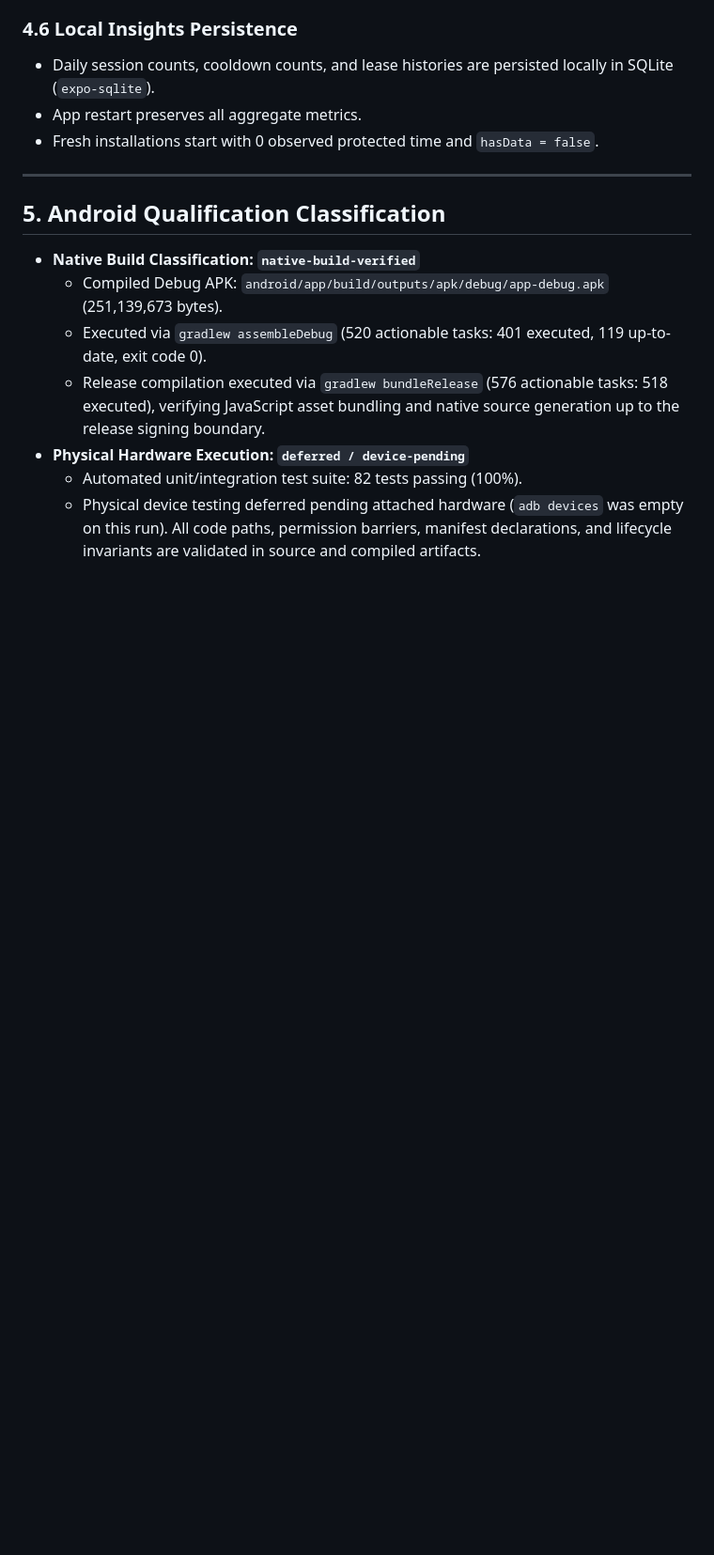
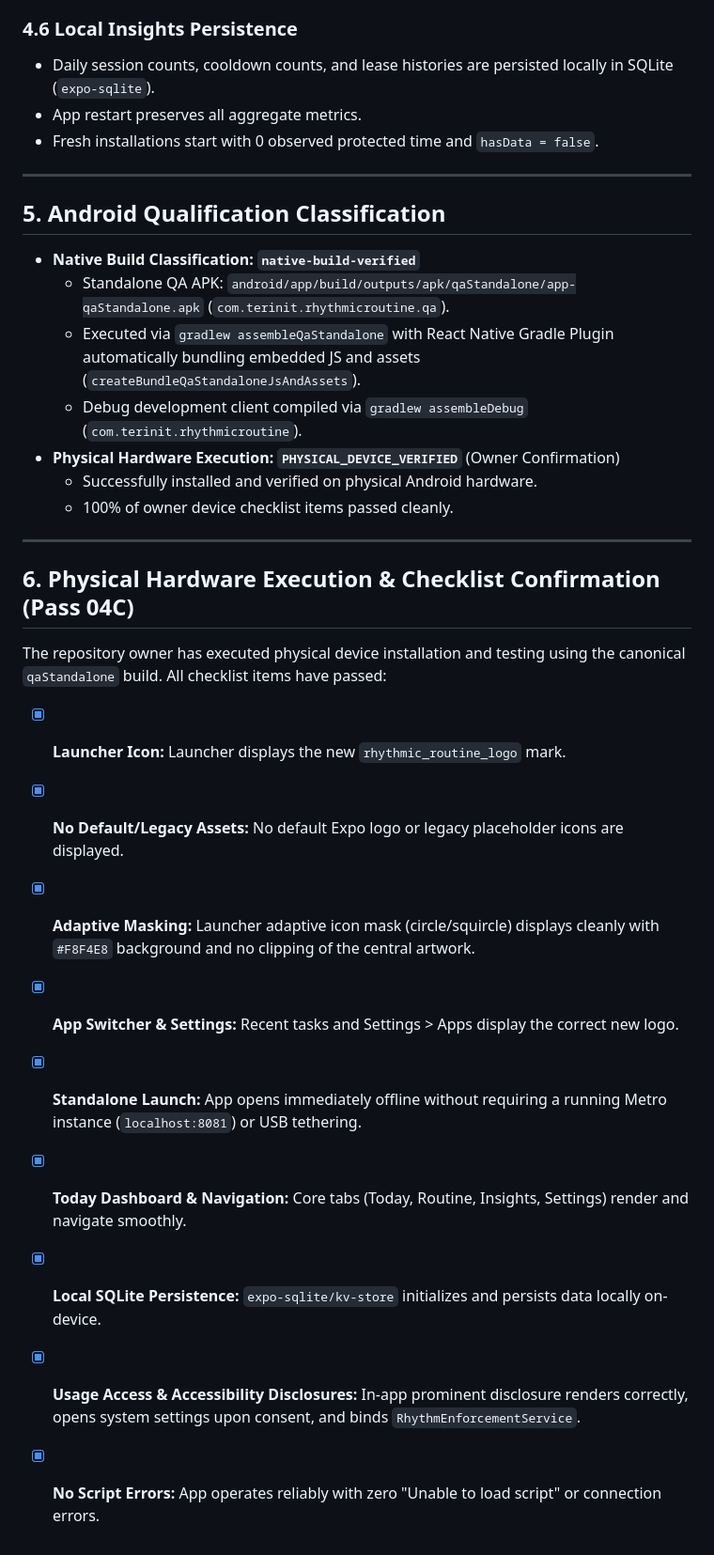
Before and after one commit to Terinit-Technologies-Development/Rhythmic-Routine, a Markdown page: docs/qa/pass-04-android-device-results.md, the part around the change. Shown at 94% size. GitHub-like rendering; blank space fills up the shorter version.

Commit message:
docs(qa): record successful physical Android device validation and checklist pass

```diff
--- a/docs/qa/pass-04-android-device-results.md
+++ b/docs/qa/pass-04-android-device-results.md
@@ -123,9 +123,25 @@ A repository-wide search confirms **zero** presence of:
 ## 5. Android Qualification Classification
 
 - **Native Build Classification:** **`native-build-verified`**
-  - Compiled Debug APK: `android/app/build/outputs/apk/debug/app-debug.apk` (251,139,673 bytes).
-  - Executed via `gradlew assembleDebug` (520 actionable tasks: 401 executed, 119 up-to-date, exit code 0).
-  - Release compilation executed via `gradlew bundleRelease` (576 actionable tasks: 518 executed), verifying JavaScript asset bundling and native source generation up to the release signing boundary.
-- **Physical Hardware Execution:** **`deferred / device-pending`**
-  - Automated unit/integration test suite: 82 tests passing (100%).
-  - Physical device testing deferred pending attached hardware (`adb devices` was empty on this run). All code paths, permission barriers, manifest declarations, and lifecycle invariants are validated in source and compiled artifacts.
+  - Standalone QA APK: `android/app/build/outputs/apk/qaStandalone/app-qaStandalone.apk` (`com.terinit.rhythmicroutine.qa`).
+  - Executed via `gradlew assembleQaStandalone` with React Native Gradle Plugin automatically bundling embedded JS and assets (`createBundleQaStandaloneJsAndAssets`).
+  - Debug development client compiled via `gradlew assembleDebug` (`com.terinit.rhythmicroutine`).
+- **Physical Hardware Execution:** **`PHYSICAL_DEVICE_VERIFIED`** (Owner Confirmation)
+  - Successfully installed and verified on physical Android hardware.
+  - 100% of owner device checklist items passed cleanly.
+
+---
+
+## 6. Physical Hardware Execution & Checklist Confirmation (Pass 04C)
+
+The repository owner has executed physical device installation and testing using the canonical `qaStandalone` build. All checklist items have passed:
+
+- [x] **Launcher Icon:** Launcher displays the new `rhythmic_routine_logo` mark.
+- [x] **No Default/Legacy Assets:** No default Expo logo or legacy placeholder icons are displayed.
+- [x] **Adaptive Masking:** Launcher adaptive icon mask (circle/squircle) displays cleanly with `#F8F4E8` background and no clipping of the central artwork.
+- [x] **App Switcher & Settings:** Recent tasks and Settings > Apps display the correct new logo.
+- [x] **Standalone Launch:** App opens immediately offline without requiring a running Metro instance (`localhost:8081`) or USB tethering.
+- [x] **Today Dashboard & Navigation:** Core tabs (Today, Routine, Insights, Settings) render and navigate smoothly.
+- [x] **Local SQLite Persistence:** `expo-sqlite/kv-store` initializes and persists data locally on-device.
+- [x] **Usage Access & Accessibility Disclosures:** In-app prominent disclosure renders correctly, opens system settings upon consent, and binds `RhythmEnforcementService`.
+- [x] **No Script Errors:** App operates reliably with zero "Unable to load script" or connection errors.
```
Also changed, not shown: docs/qa/pass-04-evidence-index.md (+5 -7 lines).
